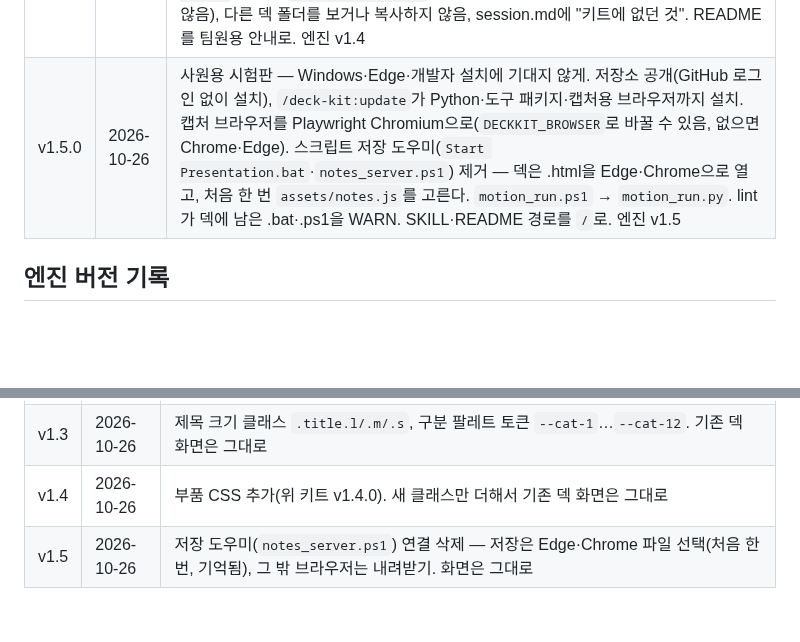
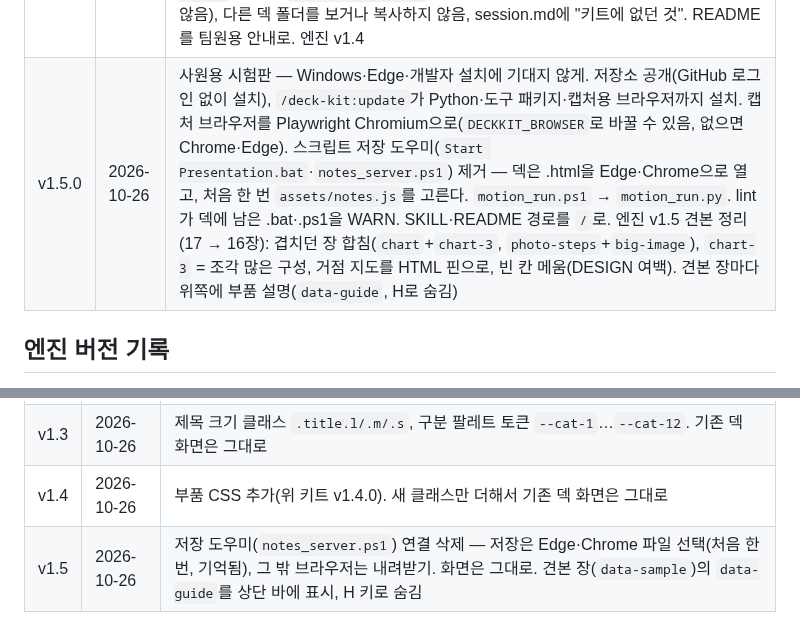
Before and after one commit to GG-AX/deck-kit, a Markdown page: README.md, 2 parts joined by grey strips. GitHub-like rendering; blank space fills up the shorter version.

```diff
--- a/README.md
+++ b/README.md
@@ -68,7 +68,7 @@
 | v1.3.3 | 2026-10-22 | 저장소를 회사 조직으로 옮김: `GG-AX/deck-kit`. 이미 `Anton-huh/deck-kit`으로 설치했으면 마켓플레이스를 지우고 새 주소로 다시 추가한다 |
 | v1.3.4 | 2026-10-26 | 덱 3개(Target RTW·AEO·Nordstrom) 피드백 반영(`docs` 3차). 견본 제목의 인라인 글자 크기를 `.title.l/.m/.s`로, lint가 인라인 제목 크기·옛 엔진(WARN)을 알리고 설치본 줄바꿈 차이로 거짓 ERR를 내지 않음, `used_assets.py`가 백업이 쓰는 파일을 지키게 함. DESIGN: 범주 9개 넘는 차트 구분 팔레트·요청자 지정 색, 사진 높이·머리선 맞추기, 12px 하한, 누끼 밝기. SKILL: 자체 검수(마무리 장·숫자 검산·글자 크기), 피드백 원문 저장, 예전 키트 덱 다루기, zip은 presentation 밖에. 엔진 v1.3 |
 | v1.4.0 | 2026-10-26 | 부품 20여 개를 키트로(덱마다 다시 만들던 것): 표 `.tbl`, 숫자 `.stat`·`.kpi`, 제목 줄 `.hd`, 상태 줄 `.tl-row`, 추세 화살표 `svg.trend`, Top 5 줄, 한 줄 비율 막대 `.cr.h`, 도넛 가운데 글자·범례 `.chips`, 사진 벽 `.pnl`+`.wall`, 지도 핀 `.pin`, 그림 위 표시 `.pic`, 로고 줄 `.lgs`, 자리표시 `.todo` 등. 견본에 예시 장 3개(`table`·`chart-3`·`map-photos`, 17장), `sample-slides.jpg` 갱신. SKILL: 견본 = 부품 사전(배치는 따라 하지 않음), 다른 덱 폴더를 보거나 복사하지 않음, session.md에 "키트에 없던 것". README를 팀원용 안내로. 엔진 v1.4 |
-| v1.5.0 | 2026-10-26 | 사원용 시험판 — Windows·Edge·개발자 설치에 기대지 않게. 저장소 공개(GitHub 로그인 없이 설치), `/deck-kit:update`가 Python·도구 패키지·캡처용 브라우저까지 설치. 캡처 브라우저를 Playwright Chromium으로(`DECKKIT_BROWSER`로 바꿀 수 있음, 없으면 Chrome·Edge). 스크립트 저장 도우미(`Start Presentation.bat`·`notes_server.ps1`) 제거 — 덱은 .html을 Edge·Chrome으로 열고, 처음 한 번 `assets/notes.js`를 고른다. `motion_run.ps1` → `motion_run.py`. lint가 덱에 남은 .bat·.ps1을 WARN. SKILL·README 경로를 `/`로. 엔진 v1.5 |
+| v1.5.0 | 2026-10-26 | 사원용 시험판 — Windows·Edge·개발자 설치에 기대지 않게. 저장소 공개(GitHub 로그인 없이 설치), `/deck-kit:update`가 Python·도구 패키지·캡처용 브라우저까지 설치. 캡처 브라우저를 Playwright Chromium으로(`DECKKIT_BROWSER`로 바꿀 수 있음, 없으면 Chrome·Edge). 스크립트 저장 도우미(`Start Presentation.bat`·`notes_server.ps1`) 제거 — 덱은 .html을 Edge·Chrome으로 열고, 처음 한 번 `assets/notes.js`를 고른다. `motion_run.ps1` → `motion_run.py`. lint가 덱에 남은 .bat·.ps1을 WARN. SKILL·README 경로를 `/`로. 엔진 v1.5 견본 정리(17 → 16장): 겹치던 장 합침(`chart`+`chart-3`, `photo-steps`+`big-image`), `chart-3` = 조각 많은 구성, 거점 지도를 HTML 핀으로, 빈 칸 메움(DESIGN 여백). 견본 장마다 위쪽에 부품 설명(`data-guide`, H로 숨김) |
 
 ## 엔진 버전 기록
 
@@ -81,4 +81,4 @@
 | v1.2 | 2026-10-22 | 챕터 커버 큰 번호를 외곽선 대신 옅은 채움으로(외곽선이 글꼴 획 겹침을 보였음). 챕터 커버가 있는 기존 덱은 번호 모양이 바뀐다 |
 | v1.3 | 2026-10-26 | 제목 크기 클래스 `.title.l/.m/.s`, 구분 팔레트 토큰 `--cat-1`…`--cat-12`. 기존 덱 화면은 그대로 |
 | v1.4 | 2026-10-26 | 부품 CSS 추가(위 키트 v1.4.0). 새 클래스만 더해서 기존 덱 화면은 그대로 |
-| v1.5 | 2026-10-26 | 저장 도우미(`notes_server.ps1`) 연결 삭제 — 저장은 Edge·Chrome 파일 선택(처음 한 번, 기억됨), 그 밖 브라우저는 내려받기. 화면은 그대로 |
+| v1.5 | 2026-10-26 | 저장 도우미(`notes_server.ps1`) 연결 삭제 — 저장은 Edge·Chrome 파일 선택(처음 한 번, 기억됨), 그 밖 브라우저는 내려받기. 화면은 그대로. 견본 장(`data-sample`)의 `data-guide`를 상단 바에 표시, H 키로 숨김 |
```
Also changed, not shown: other parts of README.md (+1 -1 lines), SKILL.md (+9 -10 lines), sample-slides.jpg, 5 other files.
